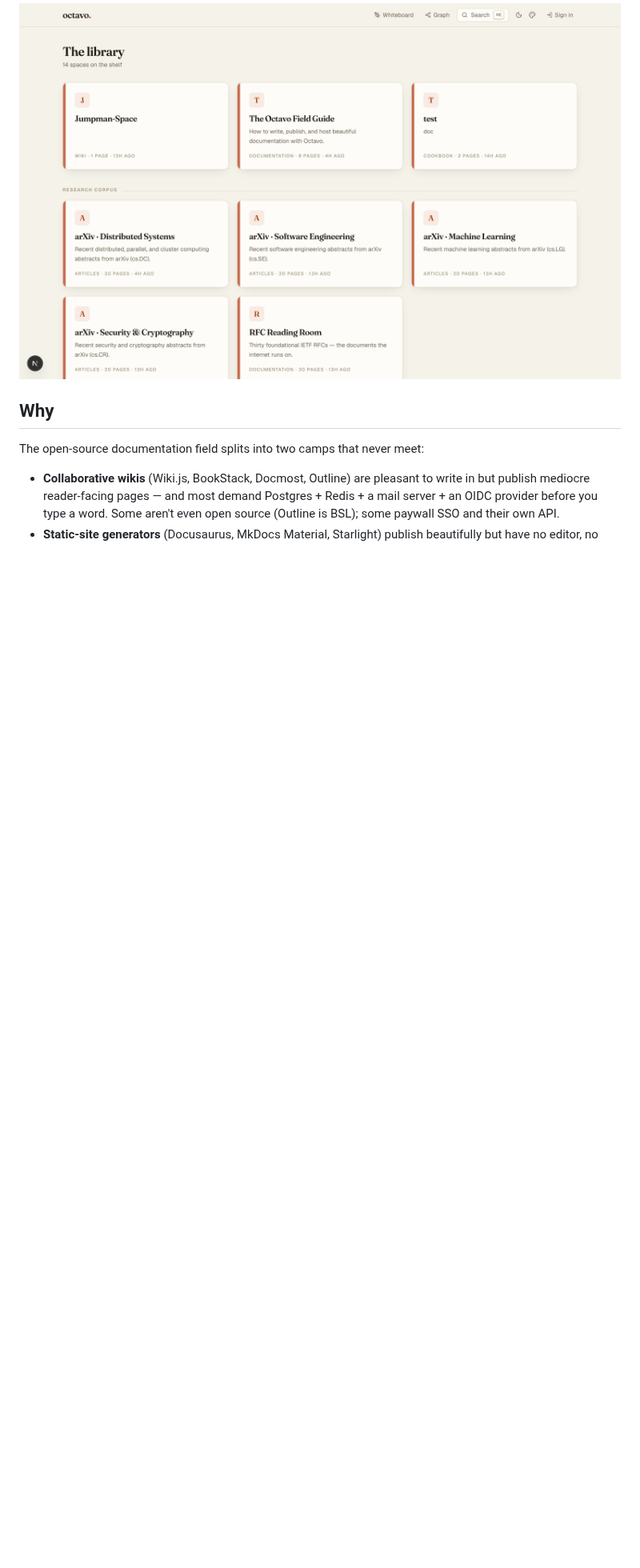
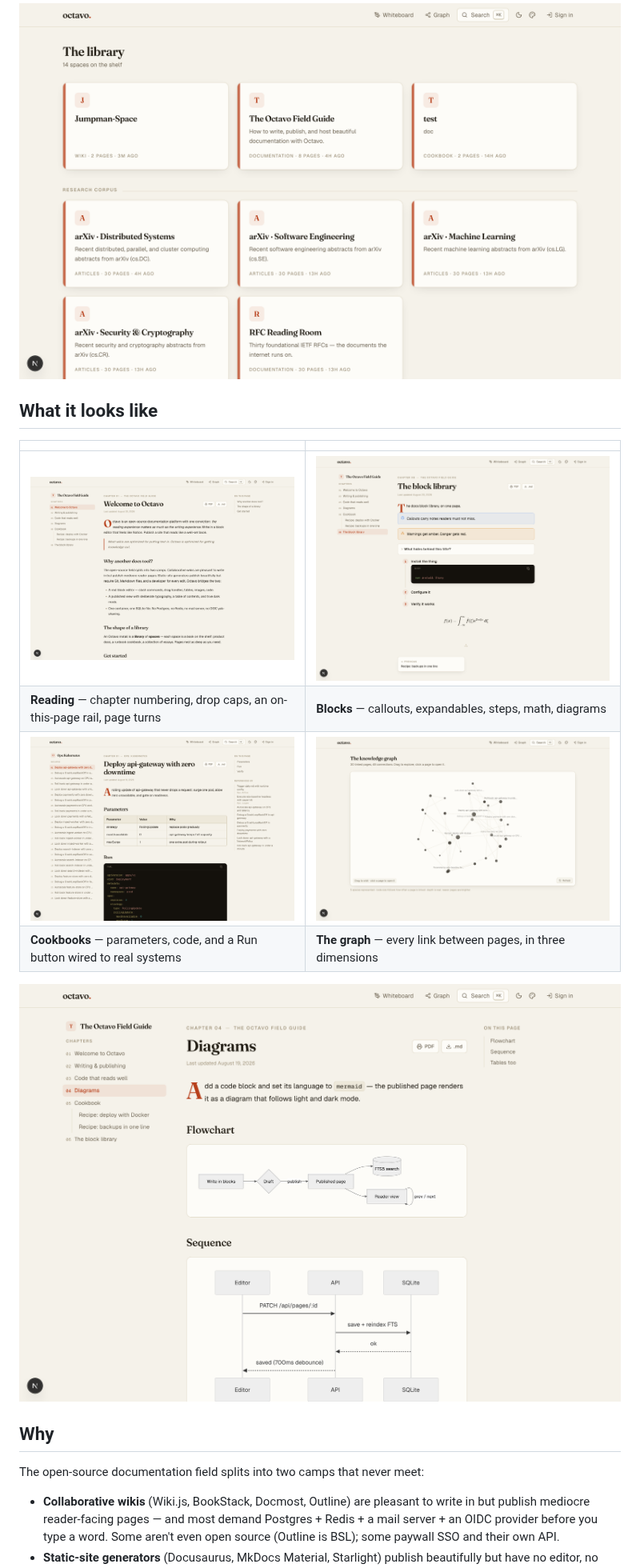
Before and after one commit to DAVANO-INNOVATION-LAB/octavo, a Markdown page: README.md, the part around the change. Shown at 80% size. Rendered like a GitHub page; pictures changed too: docs/screenshots/block-library.png (added), docs/screenshots/cookbook.png (added), docs/screenshots/diagrams.png (added); blank space fills up the shorter version.

```diff
--- a/README.md
+++ b/README.md
@@ -6,6 +6,17 @@ Write like Notion. Publish like a press. Host it anywhere for free — one
 container, one SQLite file, zero external services.
 
 ![The library](docs/screenshots/library.png)
+
+## What it looks like
+
+| | |
+|---|---|
+| ![A published page](docs/screenshots/reader.png) | ![The docs block library](docs/screenshots/block-library.png) |
+| **Reading** — chapter numbering, drop caps, an on-this-page rail, page turns | **Blocks** — callouts, expandables, steps, math, diagrams |
+| ![A runnable cookbook recipe](docs/screenshots/cookbook.png) | ![The 3D knowledge graph](docs/screenshots/graph.png) |
+| **Cookbooks** — parameters, code, and a Run button wired to real systems | **The graph** — every link between pages, in three dimensions |
+
+![Mermaid diagrams](docs/screenshots/diagrams.png)
 
 ## Why
 
```
Also changed, not shown: 2 other files.
